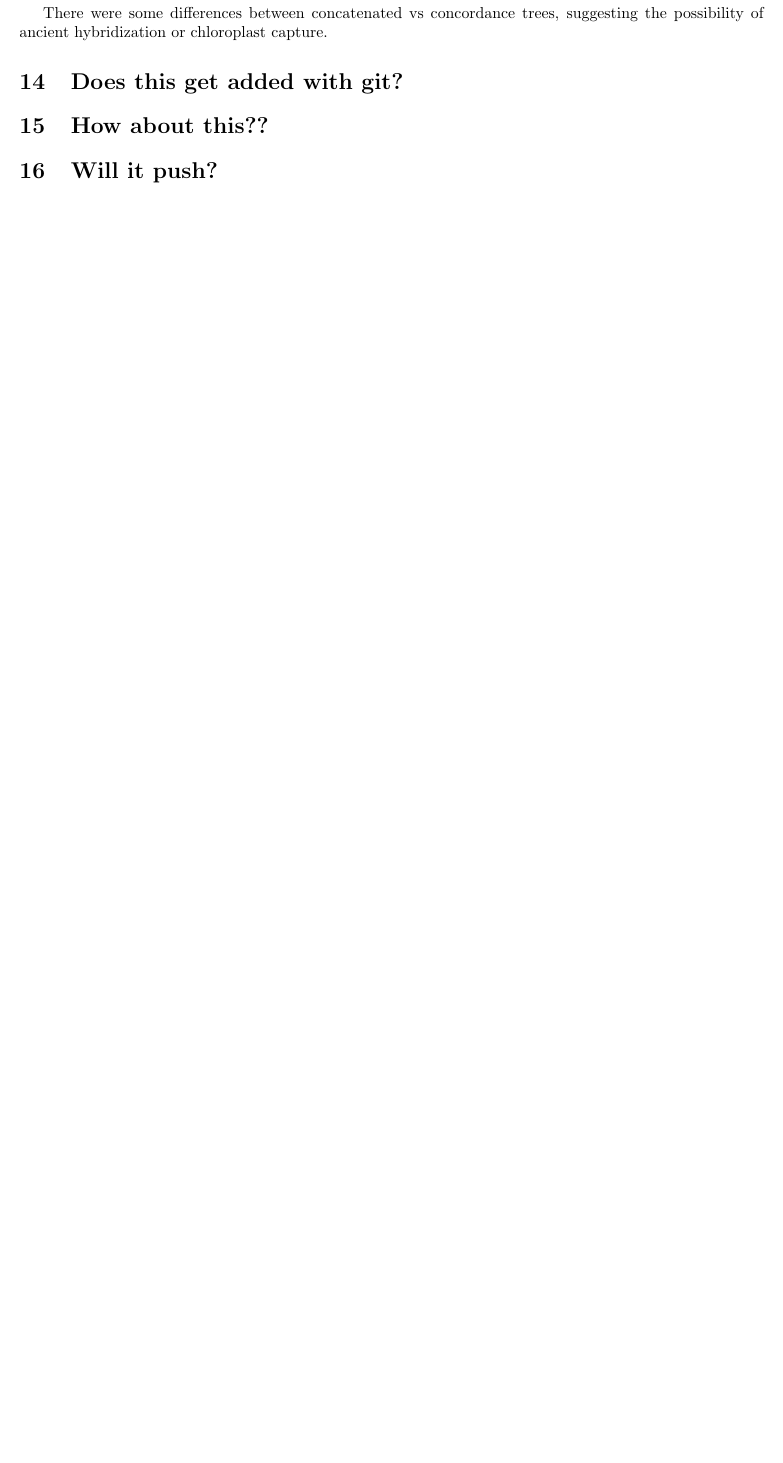
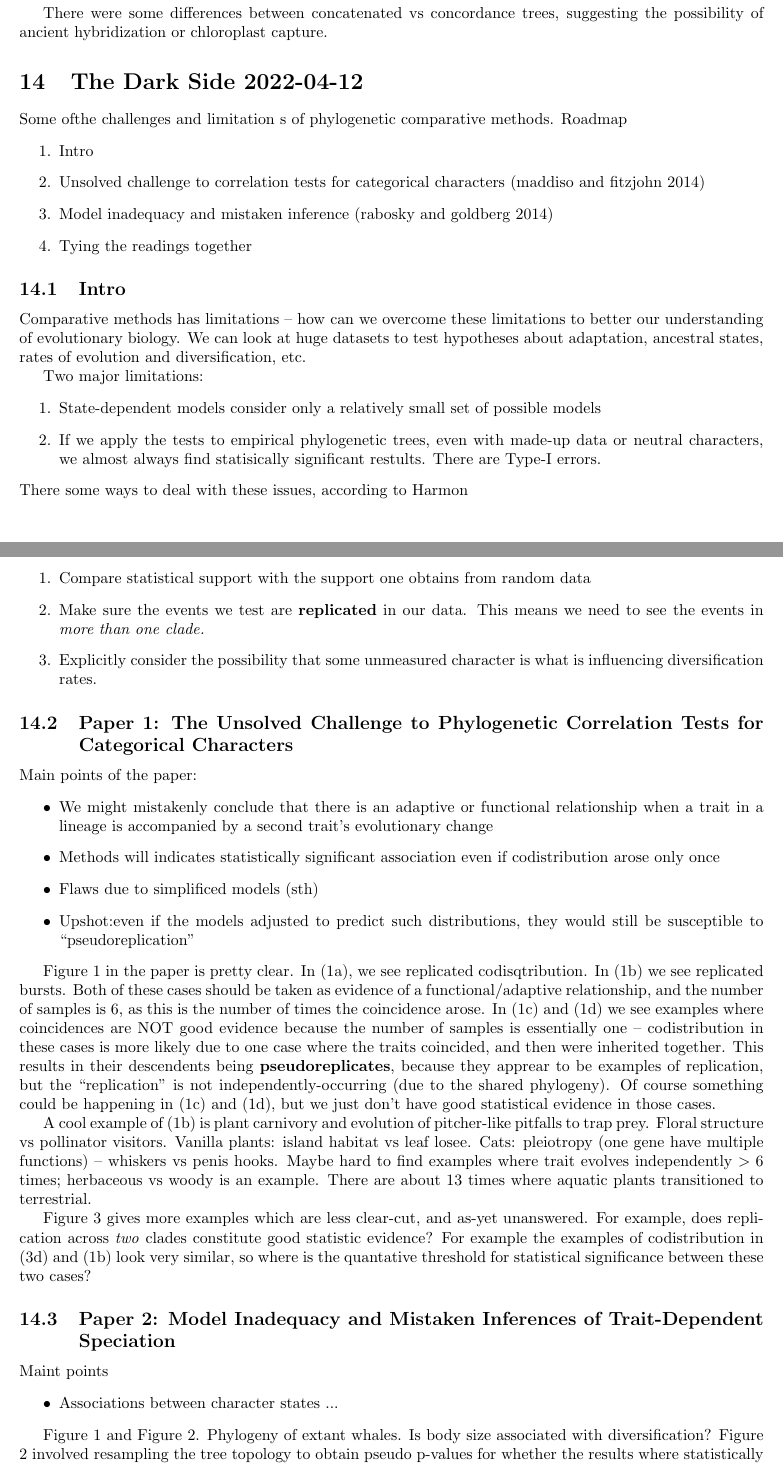
Before and after one commit to max-hill/bot940, a LaTeX document (notes.tex): part of page 12 of 12 before the commit and two parts of pages 12 and 13 of 13 after it, the two joined at a grey line, cut so that both start at the same text, the shorter picture padded with empty space. Compiled offline with pdfLaTeX.

Commit message:
added today's notes 2022-04-12

```diff
--- a/notes.tex
+++ b/notes.tex
@@ -810,6 +810,89 @@ You can have discordances between different trees as a result of ILS, hybridizat
 
 There were some differences between concatenated vs concordance trees, suggesting the possibility of ancient hybridization or chloroplast capture.
 
-\section{Does this get added with git?}
-\section{How about this??}
-\section{Will it push?}
+
+\section{The Dark Side 2022-04-12}
+
+Some ofthe challenges and limitation s of phylogenetic comparative methods.
+Roadmap
+\begin{enumerate}
+\item Intro
+\item Unsolved challenge to correlation tests for categorical characters
+(maddiso and fitzjohn 2014)
+\item Model inadequacy and mistaken inference (rabosky and goldberg 2014)
+\item Tying the readings together
+\end{enumerate}
+
+\subsection{Intro}
+Comparative methods has limitations -- how can we overcome these limitations to
+better our understanding of evolutionary biology. We can look at huge datasets
+to test hypotheses  about adaptation, ancestral states, rates of evolution and
+diversification, etc.
+
+Two major limitations:
+\begin{enumerate}
+\item State-dependent models consider only a relatively small set of possible
+models
+\item If we apply the tests to empirical phylogenetic trees, even with made-up
+data or neutral characters, we almost always find statisically significant
+restults. There are Type-I errors.
+\end{enumerate}
+There some ways to deal with these issues, according to Harmon
+\begin{enumerate}
+\item Compare statistical support with the support one obtains from random data
+\item Make sure the events we test are \textbf{replicated} in our data. This
+means we need to see the events in \textit{more than one clade.}
+\item Explicitly consider the possibility that some unmeasured character is what
+is influencing diversification rates.
+\end{enumerate}
+
+\subsection{Paper 1: The Unsolved Challenge to Phylogenetic Correlation Tests
+  for Categorical Characters}
+Main points of the paper:
+\begin{itemize}
+\item We might mistakenly conclude that there is an adaptive or functional
+relationship when a trait in a lineage is accompanied by a second trait's
+evolutionary change
+\item Methods will indicates statistically significant association even if
+codistribution arose only once
+\item Flaws due to simplificed models (sth)
+\item Upshot:even if the models adjusted to predict such distributions, they
+would still be susceptible to ``pseudoreplication''
+\end{itemize}
+
+Figure 1 in the paper is pretty clear. In (1a), we see replicated
+codisqtribution. In (1b) we see replicated bursts. Both of these cases should be
+taken as evidence of a functional/adaptive relationship, and the number of
+samples is 6, as this is the number of times the coincidence arose. In (1c) and
+(1d) we see examples where coincidences are NOT good evidence because the number
+of samples is essentially one -- codistribution in these cases is more likely
+due to one case where the traits coincided, and then were inherited together.
+This results in their descendents being \textbf{pseudoreplicates}, because they
+apprear to be examples of replication, but the ``replication'' is not
+independently-occurring (due to the shared phylogeny). Of course something could
+be happening in (1c) and (1d), but we just don't have good statistical evidence
+in those cases.
+
+A cool example of (1b) is plant carnivory and evolution of pitcher-like pitfalls
+to trap prey. Floral structure vs pollinator visitors. Vanilla plants: island
+habitat vs leaf losee. Cats: pleiotropy (one gene have multiple functions) --
+whiskers vs penis hooks. Maybe hard to find examples where trait evolves
+independently $>6$ times; herbaceous vs woody is an example. There are about
+13 times where aquatic plants transitioned to terrestrial.
+
+Figure 3 gives more examples which are less clear-cut, and as-yet unanswered.
+For example, does replication across \textit{two} clades constitute good
+statistic evidence? For example the examples of codistribution in (3d) and (1b)
+look very similar, so where is the quantative threshold for statistical significance
+between these two cases?
+
+\subsection{Paper 2: Model Inadequacy and Mistaken Inferences of Trait-Dependent Speciation}
+
+Maint points
+\begin{itemize}
+  \item Associations between character states ...
+\end{itemize}
+
+Figure 1 and Figure 2. Phylogeny of extant whales. Is body size associated with
+diversification? Figure 2 involved resampling the tree topology to obtain pseudo
+p-values for whether the results where statistically significant. Neutral traits
```
Also changed, not shown: notes.pdf, notes.tex (10 more changed lines).
